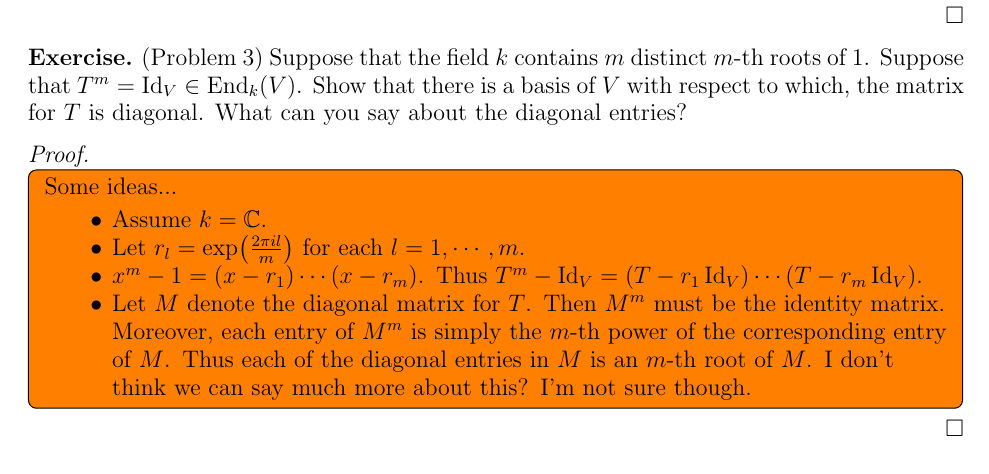
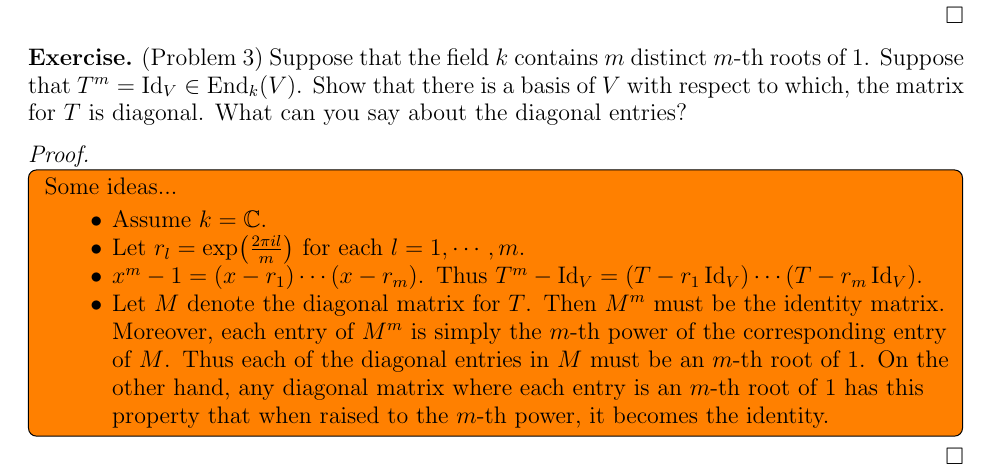
Before and after one commit to hidenori-shinohara/courses, a LaTeX paper (math601/10-16/math601-10-16.tex): part of page 2 of 2, cut so that both start at the same text. Compiled offline with pdfLaTeX.

Commit message:
Add another comment (problem 3, JCF, 601)

```diff
--- a/math601/10-16/math601-10-16.tex
+++ b/math601/10-16/math601-10-16.tex
@@ -138,9 +138,8 @@ Let $k$ be a field, $V$ a finite dimensional $k$-vector space, and $T \in \End_k
         Let $M$ denote the diagonal matrix for $T$.
         Then $M^m$ must be the identity matrix.
         Moreover, each entry of $M^m$ is simply the $m$-th power of the corresponding entry of $M$.
-        Thus each of the diagonal entries in $M$ is an $m$-th root of $M$.
-        I don't think we can say much more about this?
-        I'm not sure though.
+        Thus each of the diagonal entries in $M$ must be an $m$-th root of 1.
+        On the other hand, any diagonal matrix where each entry is an $m$-th root of 1 has this property that when raised to the $m$-th power, it becomes the identity.
     \end{itemize}
   }
 \end{proof}
```
Also changed, not shown: math601/10-16/math601-10-16.pdf.
